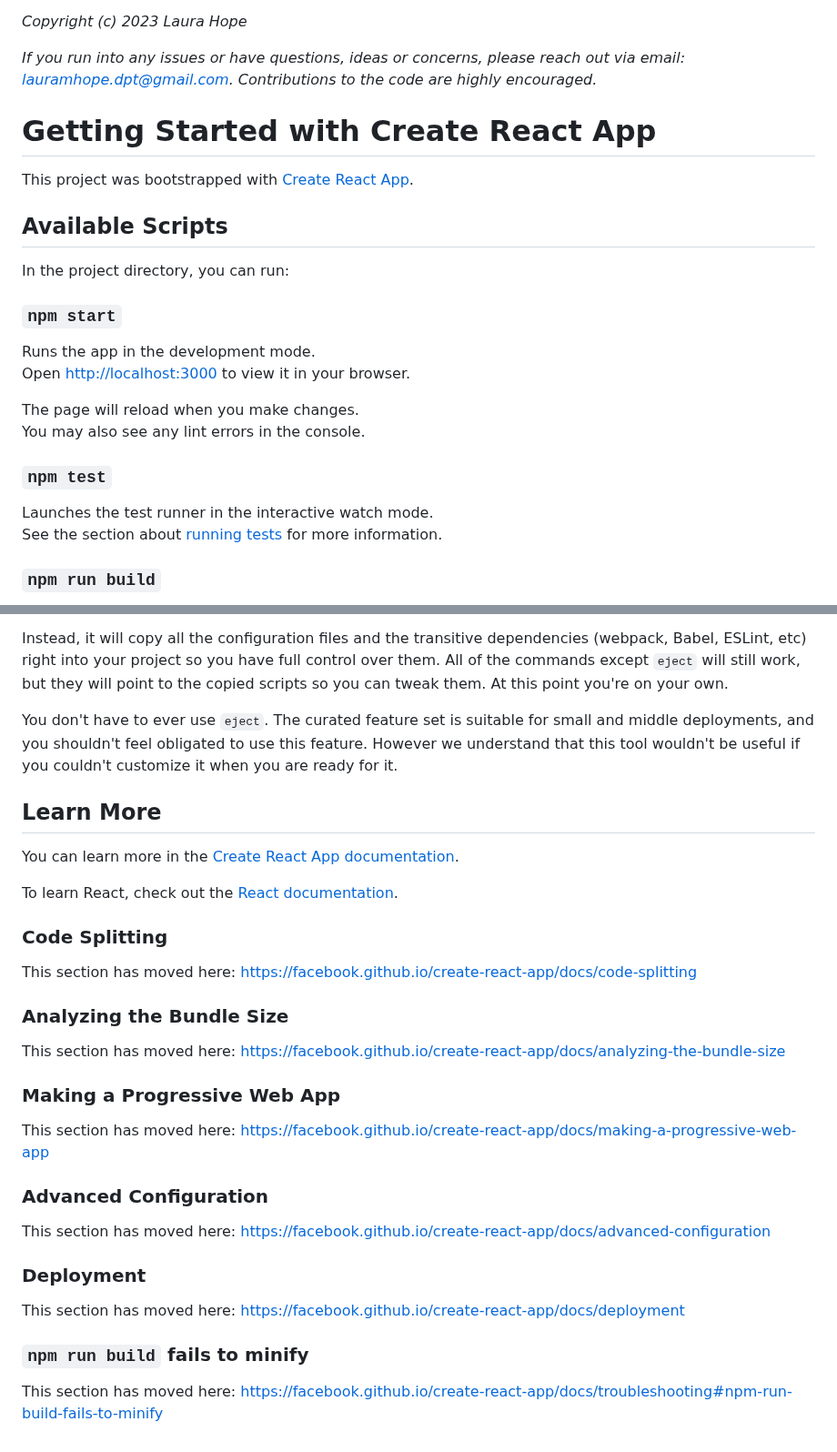
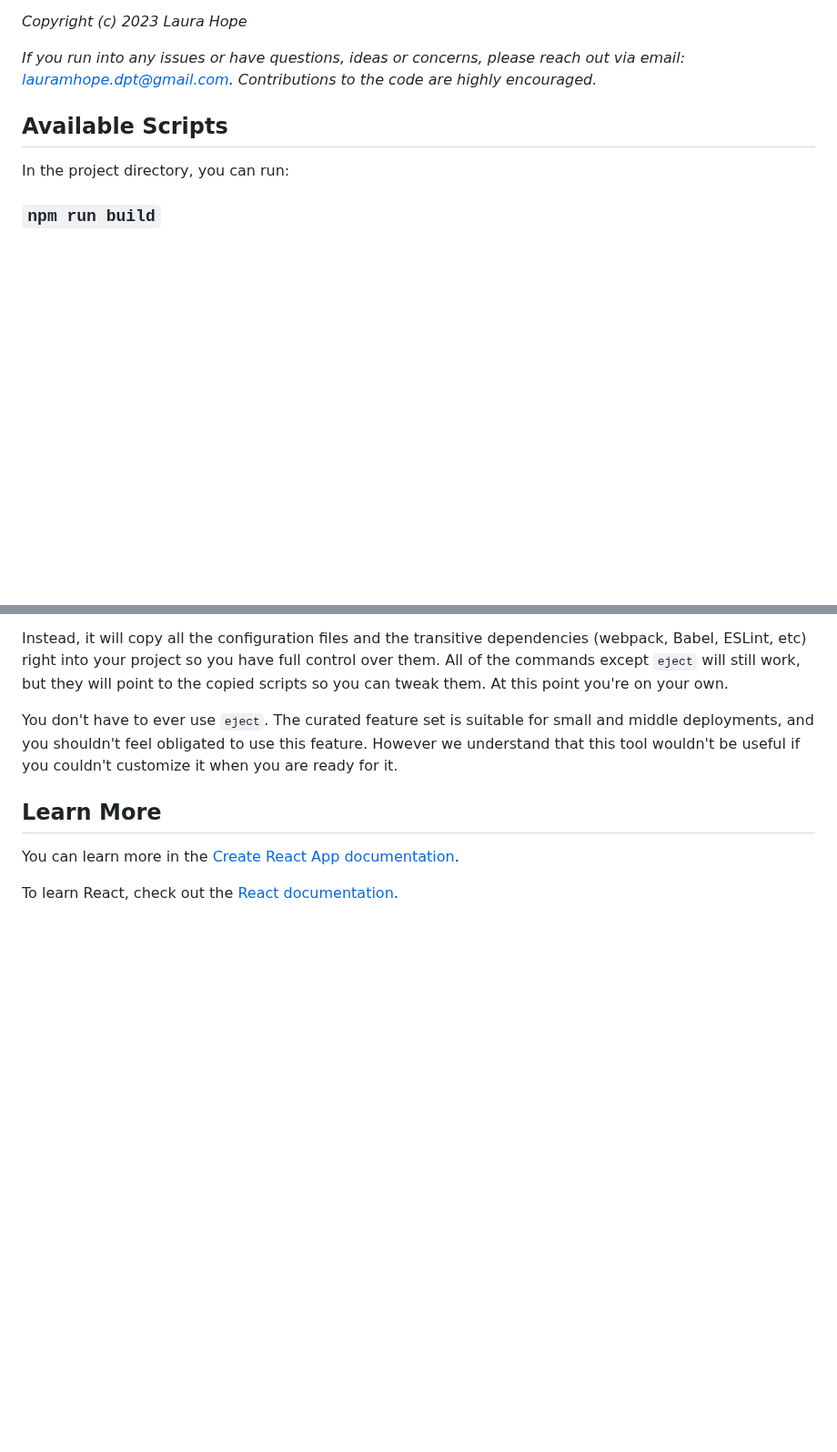
Before and after one commit to lauramhope/BeanVentory, a Markdown page: README.md, 2 parts joined by grey strips. Shown at 91% size. Rendered like a GitHub page; blank space fills up the shorter version.

```diff
--- a/README.md
+++ b/README.md
@@ -58,27 +58,9 @@ _Copyright (c) 2023 Laura Hope_
 
 _If you run into any issues or have questions, ideas or concerns, please reach out via email: lauramhope.dpt@gmail.com.  Contributions to the code are highly encouraged._
 
-
-# Getting Started with Create React App
-
-This project was bootstrapped with [Create React App](https://github.com/facebook/create-react-app).
-
 ## Available Scripts
 
 In the project directory, you can run:
-
-### `npm start`
-
-Runs the app in the development mode.\
-Open [http://localhost:3000](http://localhost:3000) to view it in your browser.
-
-The page will reload when you make changes.\
-You may also see any lint errors in the console.
-
-### `npm test`
-
-Launches the test runner in the interactive watch mode.\
-See the section about [running tests](https://facebook.github.io/create-react-app/docs/running-tests) for more information.
 
 ### `npm run build`
 
@@ -105,27 +87,3 @@ You don't have to ever use `eject`. The curated feature set is suitable for smal
 You can learn more in the [Create React App documentation](https://facebook.github.io/create-react-app/docs/getting-started).
 
 To learn React, check out the [React documentation](https://reactjs.org/).
-
-### Code Splitting
-
-This section has moved here: [https://facebook.github.io/create-react-app/docs/code-splitting](https://facebook.github.io/create-react-app/docs/code-splitting)
-
-### Analyzing the Bundle Size
-
-This section has moved here: [https://facebook.github.io/create-react-app/docs/analyzing-the-bundle-size](https://facebook.github.io/create-react-app/docs/analyzing-the-bundle-size)
-
-### Making a Progressive Web App
-
-This section has moved here: [https://facebook.github.io/create-react-app/docs/making-a-progressive-web-app](https://facebook.github.io/create-react-app/docs/making-a-progressive-web-app)
-
-### Advanced Configuration
-
-This section has moved here: [https://facebook.github.io/create-react-app/docs/advanced-configuration](https://facebook.github.io/create-react-app/docs/advanced-configuration)
-
-### Deployment
-
-This section has moved here: [https://facebook.github.io/create-react-app/docs/deployment](https://facebook.github.io/create-react-app/docs/deployment)
-
-### `npm run build` fails to minify
-
-This section has moved here: [https://facebook.github.io/create-react-app/docs/troubleshooting#npm-run-build-fails-to-minify](https://facebook.github.io/create-react-app/docs/troubleshooting#npm-run-build-fails-to-minify)
```
